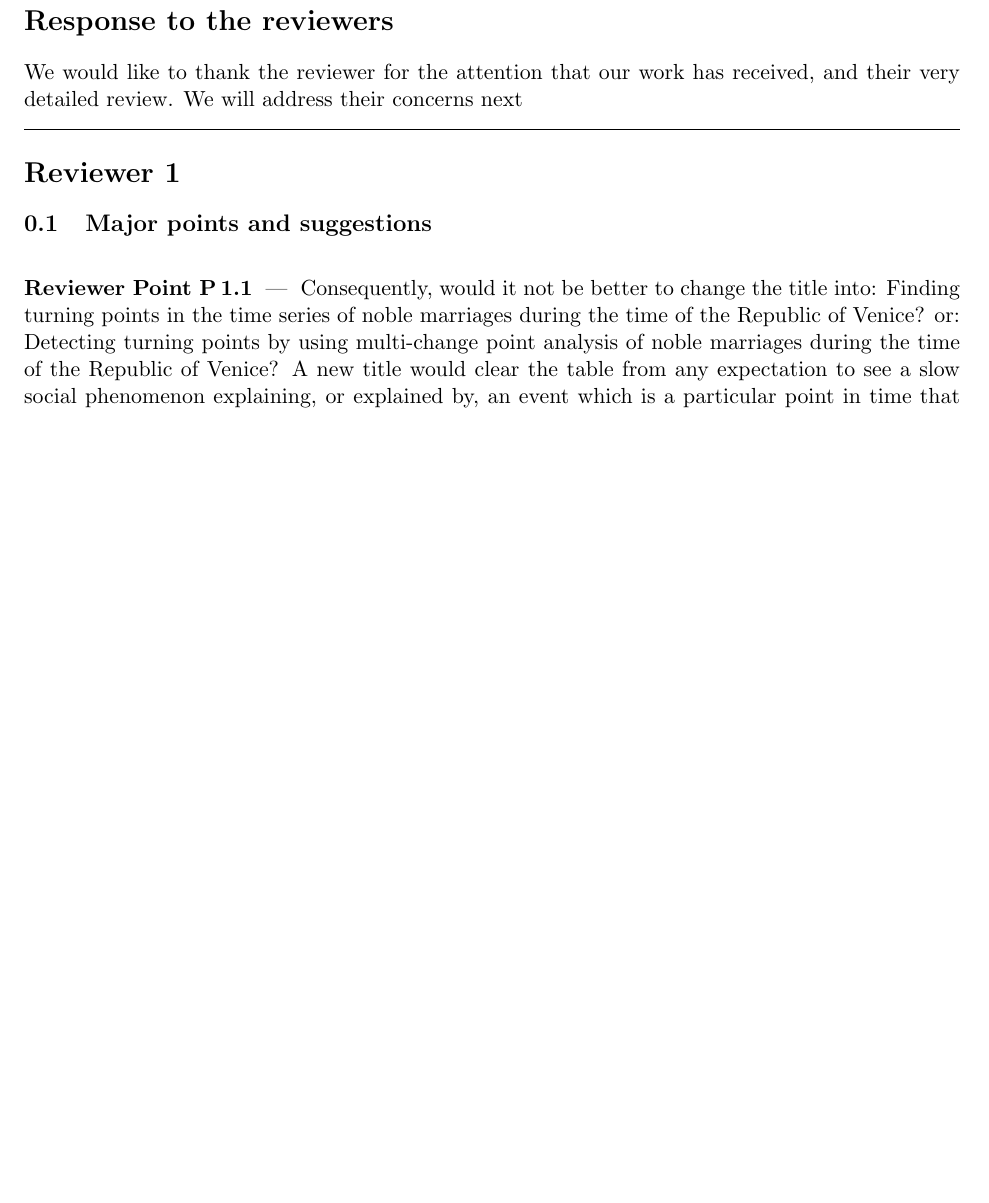
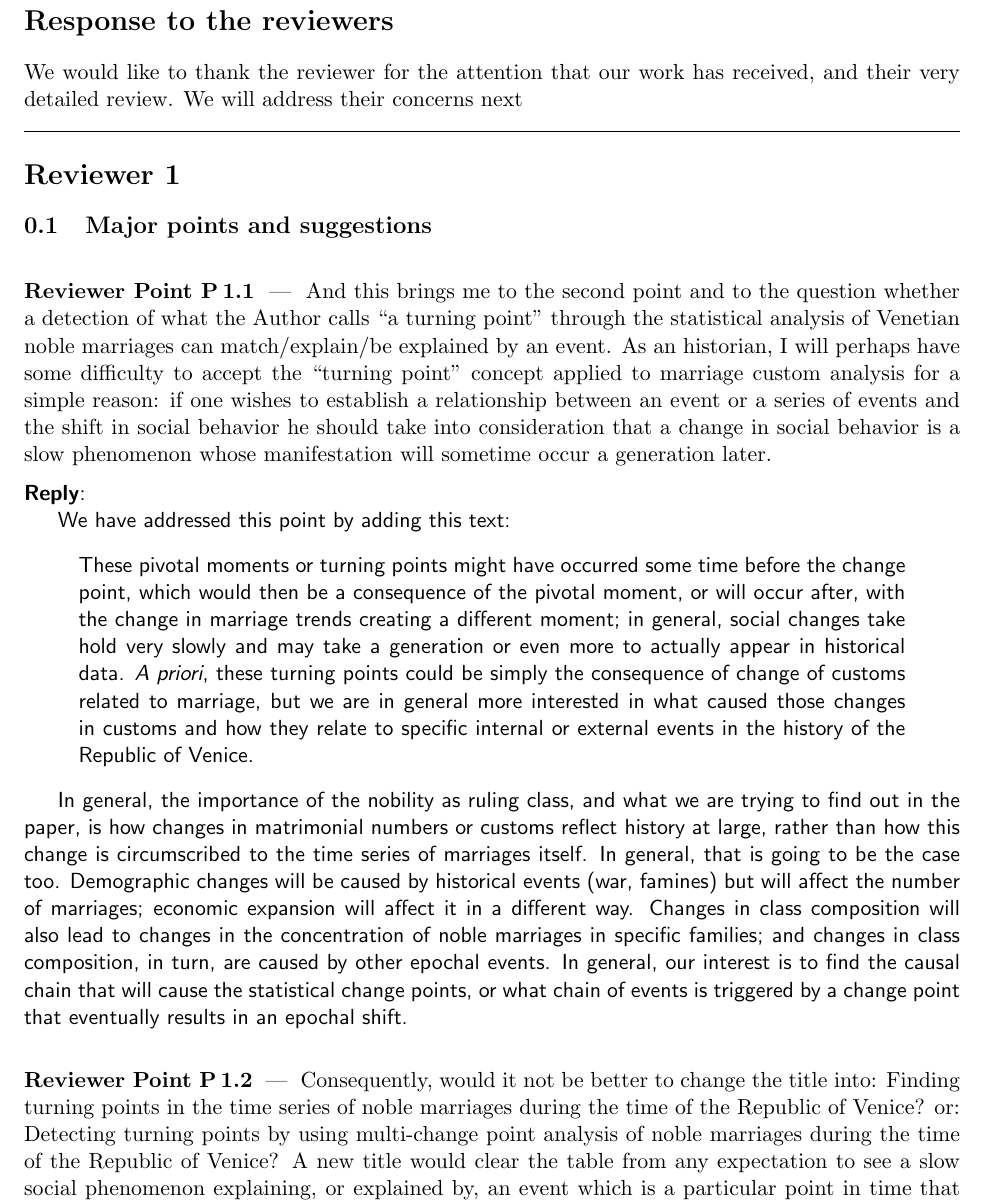
Before and after one commit to JJ/redes-venecia, a LaTeX document (letter-to-editors-mdpi-rev2.tex): part of page 1 of 2, cut so that both start at the same text, the shorter picture padded with empty space. Compiled offline with pdfLaTeX.

Commit message:
closes #40 explaining the concept of turning point

```diff
--- a/letter-to-editors-mdpi-rev2.tex
+++ b/letter-to-editors-mdpi-rev2.tex
@@ -61,6 +61,29 @@ received, and their very detailed review. We will address their concerns next
 \subsection{Major points and suggestions}
 
 \begin{point}
+  And this brings me to the second point and to the question whether a
+  detection of what the Author calls “a turning point” through the
+  statistical analysis of Venetian noble marriages can
+  match/explain/be explained by an event. As an historian, I will
+  perhaps have some difficulty to accept the “turning point” concept
+  applied to marriage custom analysis for a simple reason: if one
+  wishes to establish a relationship between an event or a series of
+  events and the shift in social behavior he should take into
+  consideration that a change in social behavior is a slow phenomenon
+  whose manifestation will sometime occur a generation later.
+\end{point}
+
+\begin{reply}
+
+  We have addressed this point by adding this text:
+  \begin{quote}
+    These pivotal moments or turning points might have occurred some time before the change point, which would then be a consequence of the pivotal moment, or will occur after, with the change in marriage trends creating a different moment; in general, social changes take hold very slowly and may take a generation or even more to actually appear in historical data. {\em A priori}, these turning points could be simply the consequence of change of customs related to marriage, but we are in general more interested in what caused those changes in customs and how they relate to specific internal or external events in the history of the Republic of Venice.
+  \end{quote}
+
+  In general, the importance of the nobility as ruling class, and what we are trying to find out in the paper, is how changes in matrimonial numbers or customs reflect history at large, rather than how this change is circumscribed to the time series of marriages itself. In general, that is going to be the case too. Demographic changes will be caused by historical events (war, famines) but will affect the number of marriages; economic expansion will affect it in a different way. Changes in class composition will also lead to changes in the concentration of noble marriages in specific families; and changes in class composition, in turn, are caused by other epochal events. In general, our interest is to find the causal chain that will cause the statistical change points, or what chain of events is triggered by a change point that eventually results in an epochal shift.
+\end{reply}
+
+\begin{point}
   Consequently, would it not be better to change the title into: Finding turning points in the time series of noble marriages during the time of the Republic of Venice? or: Detecting turning points by using multi-change point analysis of noble marriages during the time of the Republic of Venice? A new title would clear the table from any expectation to see a slow social phenomenon explaining, or explained by, an event which is a particular point in time that may or may not be the principal trigger for the slow social phenomenon.
 \end{point}
 
```
Also changed, not shown: 1 other file.
